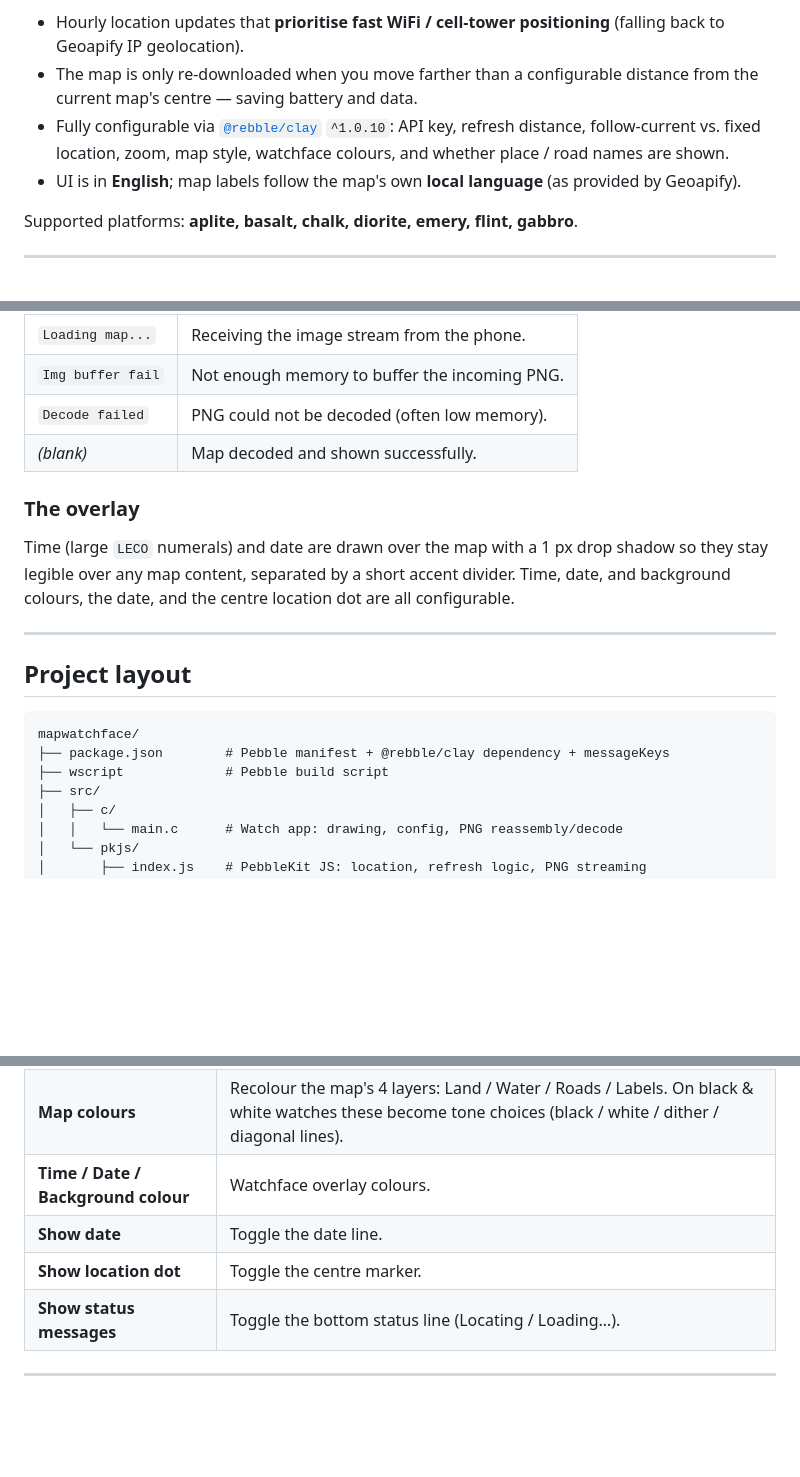
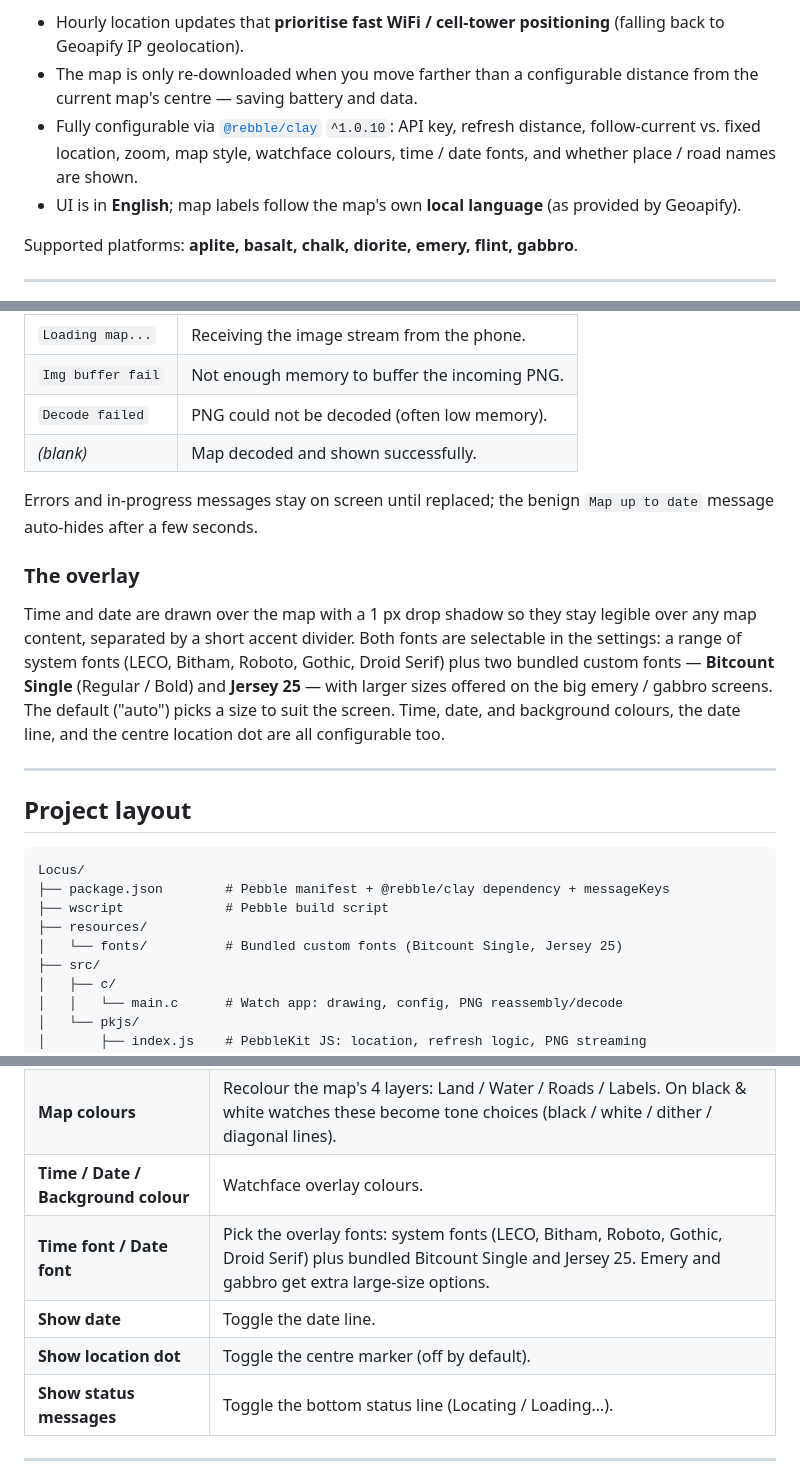
Before and after one commit to ping840907/Locus, a Markdown page: README.md, 3 parts joined by grey strips. Drawn GitHub-style; blank space fills up the shorter version.

Commit message:
Update README for font dropdowns, status auto-hide, and other recent changes
https://claude.ai/code/session_01TTNS9iFmJ5m7PdvRAmBURo

````diff
--- a/README.md
+++ b/README.md
@@ -11,7 +11,8 @@ clean, designed overlay.
   distance from the current map's centre — saving battery and data.
 * Fully configurable via [`@rebble/clay`](https://www.npmjs.com/package/@rebble/clay)
   `^1.0.10`: API key, refresh distance, follow-current vs. fixed location,
-  zoom, map style, watchface colours, and whether place / road names are shown.
+  zoom, map style, watchface colours, time / date fonts, and whether place /
+  road names are shown.
 * UI is in **English**; map labels follow the map's own **local language**
   (as provided by Geoapify).
 
@@ -80,21 +81,30 @@ doing, so you can diagnose problems without a computer:
 | `Decode failed` | PNG could not be decoded (often low memory). |
 | _(blank)_ | Map decoded and shown successfully. |
 
+Errors and in-progress messages stay on screen until replaced; the benign
+`Map up to date` message auto-hides after a few seconds.
+
 ### The overlay
 
-Time (large `LECO` numerals) and date are drawn over the map with a 1 px drop
-shadow so they stay legible over any map content, separated by a short accent
-divider. Time, date, and background colours, the date, and the centre location
-dot are all configurable.
+Time and date are drawn over the map with a 1 px drop shadow so they stay
+legible over any map content, separated by a short accent divider. Both fonts
+are selectable in the settings: a range of system fonts (LECO, Bitham, Roboto,
+Gothic, Droid Serif) plus two bundled custom fonts — **Bitcount Single**
+(Regular / Bold) and **Jersey 25** — with larger sizes offered on the big
+emery / gabbro screens. The default ("auto") picks a size to suit the screen.
+Time, date, and background colours, the date line, and the centre location dot
+are all configurable too.
 
 ---
 
 ## Project layout
 
 ```
-mapwatchface/
+Locus/
 ├── package.json        # Pebble manifest + @rebble/clay dependency + messageKeys
 ├── wscript             # Pebble build script
+├── resources/
+│   └── fonts/          # Bundled custom fonts (Bitcount Single, Jersey 25)
 ├── src/
 │   ├── c/
 │   │   └── main.c      # Watch app: drawing, config, PNG reassembly/decode
@@ -144,8 +154,9 @@ requests/day on the free tier). The map appears once a location is resolved.
 | **Show place / road names** | Toggle map labels (local-language). |
 | **Map colours** | Recolour the map's 4 layers: Land / Water / Roads / Labels. On black & white watches these become tone choices (black / white / dither / diagonal lines). |
 | **Time / Date / Background colour** | Watchface overlay colours. |
+| **Time font / Date font** | Pick the overlay fonts: system fonts (LECO, Bitham, Roboto, Gothic, Droid Serif) plus bundled Bitcount Single and Jersey 25. Emery and gabbro get extra large-size options. |
 | **Show date** | Toggle the date line. |
-| **Show location dot** | Toggle the centre marker. |
+| **Show location dot** | Toggle the centre marker (off by default). |
 | **Show status messages** | Toggle the bottom status line (Locating / Loading…). |
 
 ---
````
